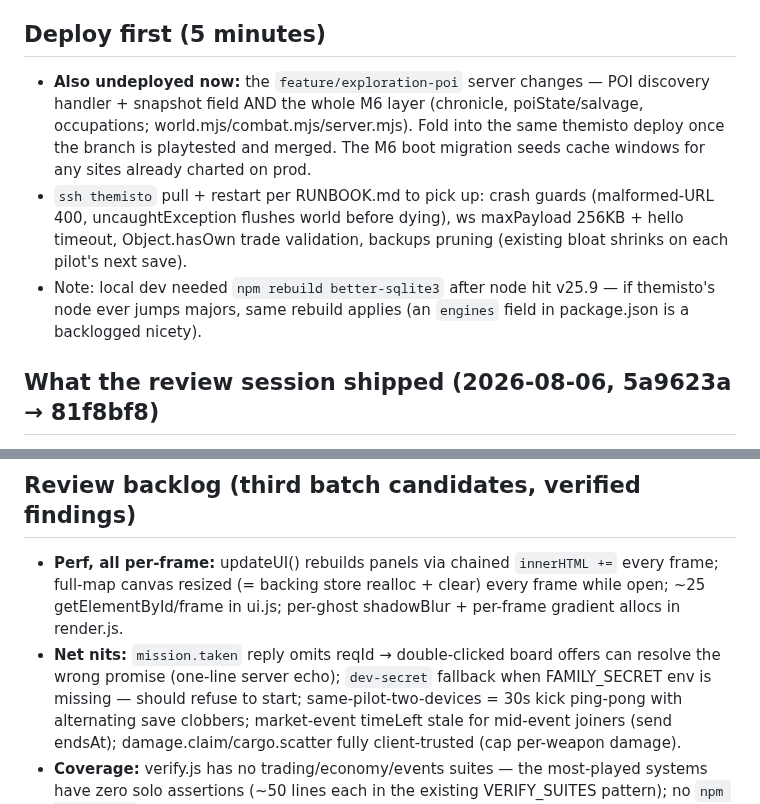
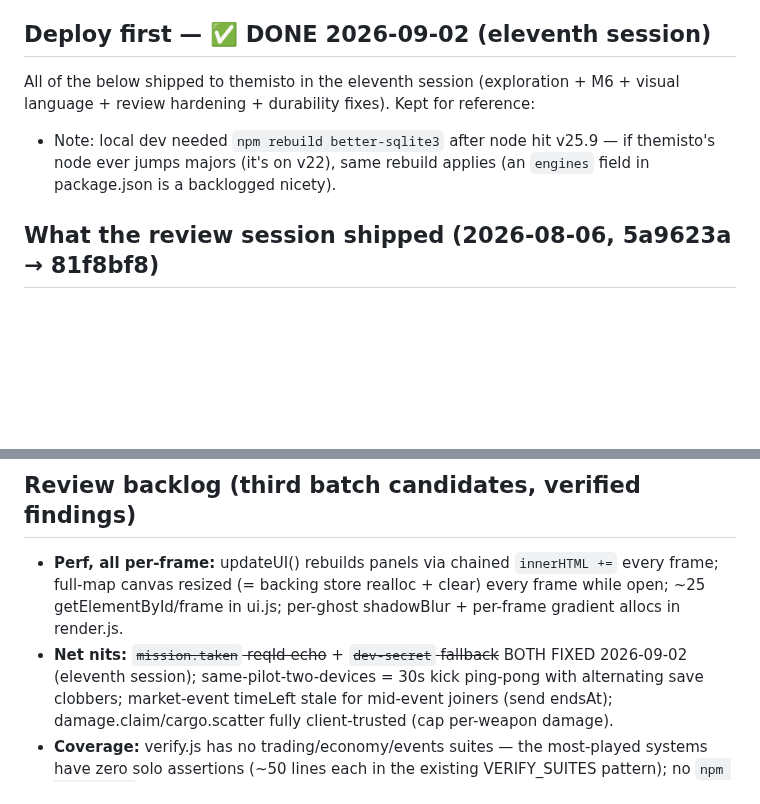
Before and after one commit to donkrumpos/space_traders, a Markdown page: NEXT-SESSION.md, 2 parts joined by grey strips. Drawn GitHub-style; blank space fills up the shorter version.

```diff
--- a/NEXT-SESSION.md
+++ b/NEXT-SESSION.md
@@ -512,20 +589,14 @@ fixed, the rest are backlogged below. **The server-side fixes are NOT yet
 deployed to themisto** — first order of business next session.
 (2026-07-08 family playtest record: commit 66689f5.)
 
-## Deploy first (5 minutes)
+## Deploy first — ✅ DONE 2026-09-02 (eleventh session)
 
-- **Also undeployed now:** the `feature/exploration-poi` server changes — POI
-  discovery handler + snapshot field AND the whole M6 layer (chronicle,
-  poiState/salvage, occupations; world.mjs/combat.mjs/server.mjs). Fold into
-  the same themisto deploy once the branch is playtested and merged. The M6
-  boot migration seeds cache windows for any sites already charted on prod.
-- `ssh themisto` pull + restart per RUNBOOK.md to pick up: crash guards
-  (malformed-URL 400, uncaughtException flushes world before dying), ws
-  maxPayload 256KB + hello timeout, Object.hasOwn trade validation, backups
-  pruning (existing bloat shrinks on each pilot's next save).
+All of the below shipped to themisto in the eleventh session (exploration +
+M6 + visual language + review hardening + durability fixes). Kept for
+reference:
 - Note: local dev needed `npm rebuild better-sqlite3` after node hit v25.9 —
-  if themisto's node ever jumps majors, same rebuild applies (an `engines`
-  field in package.json is a backlogged nicety).
+  if themisto's node ever jumps majors (it's on v22), same rebuild applies
+  (an `engines` field in package.json is a backlogged nicety).
 
 ## What the review session shipped (2026-08-06, 5a9623a → 81f8bf8)
 
@@ -557,9 +628,8 @@ deployed to themisto** — first order of business next session.
   `innerHTML +=` every frame; full-map canvas resized (= backing store
   realloc + clear) every frame while open; ~25 getElementById/frame in ui.js;
   per-ghost shadowBlur + per-frame gradient allocs in render.js.
-- **Net nits:** `mission.taken` reply omits reqId → double-clicked board
-  offers can resolve the wrong promise (one-line server echo); `dev-secret`
-  fallback when FAMILY_SECRET env is missing — should refuse to start;
+- **Net nits:** ~~`mission.taken` reqId echo~~ + ~~`dev-secret` fallback~~
+  BOTH FIXED 2026-09-02 (eleventh session);
   same-pilot-two-devices = 30s kick ping-pong with alternating save clobbers;
   market-event timeLeft stale for mid-event joiners (send endsAt);
   damage.claim/cargo.scatter fully client-trusted (cap per-weapon damage).
```
Also changed, not shown: other parts of NEXT-SESSION.md (+77 -0 lines).
